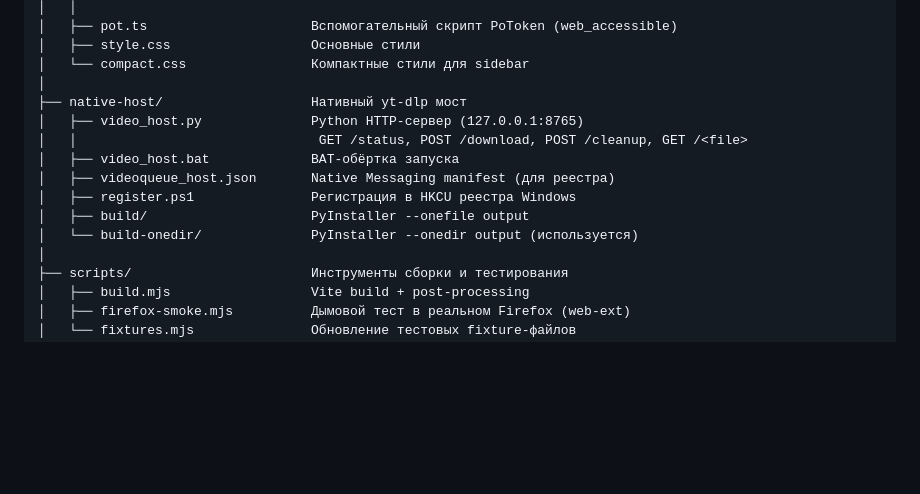
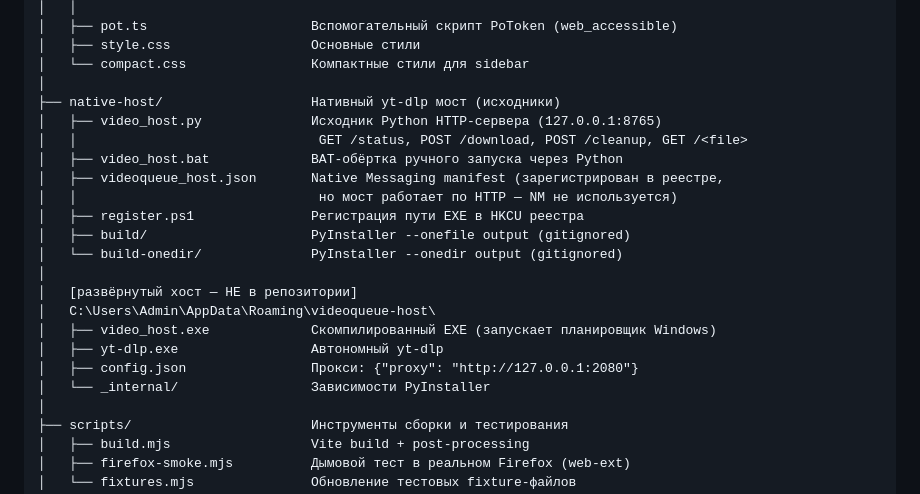
Before and after one commit to sergejsergeevsmirnov/firefox_playlist, a Markdown page: STRUCTURE.md, the part around the change. Rendered like a GitHub page; blank space fills up the shorter version.

```diff
--- a/STRUCTURE.md
+++ b/STRUCTURE.md
@@ -47,14 +47,22 @@ firefox_videoplaylist/
 │   ├── style.css                  Основные стили
 │   └── compact.css                Компактные стили для sidebar
 │
-├── native-host/                   Нативный yt-dlp мост
-│   ├── video_host.py              Python HTTP-сервер (127.0.0.1:8765)
+├── native-host/                   Нативный yt-dlp мост (исходники)
+│   ├── video_host.py              Исходник Python HTTP-сервера (127.0.0.1:8765)
 │   │                               GET /status, POST /download, POST /cleanup, GET /<file>
-│   ├── video_host.bat             BAT-обёртка запуска
-│   ├── videoqueue_host.json       Native Messaging manifest (для реестра)
-│   ├── register.ps1               Регистрация в HKCU реестра Windows
-│   ├── build/                     PyInstaller --onefile output
-│   └── build-onedir/              PyInstaller --onedir output (используется)
+│   ├── video_host.bat             BAT-обёртка ручного запуска через Python
+│   ├── videoqueue_host.json       Native Messaging manifest (зарегистрирован в реестре,
+│   │                               но мост работает по HTTP — NM не используется)
+│   ├── register.ps1               Регистрация пути EXE в HKCU реестра
+│   ├── build/                     PyInstaller --onefile output (gitignored)
+│   └── build-onedir/              PyInstaller --onedir output (gitignored)
+│
+│   [развёрнутый хост — НЕ в репозитории]
+│   C:\Users\Admin\AppData\Roaming\videoqueue-host\
+│   ├── video_host.exe             Скомпилированный EXE (запускает планировщик Windows)
+│   ├── yt-dlp.exe                 Автономный yt-dlp
+│   ├── config.json                Прокси: {"proxy": "http://127.0.0.1:2080"}
+│   └── _internal/                 Зависимости PyInstaller
 │
 ├── scripts/                       Инструменты сборки и тестирования
 │   ├── build.mjs                  Vite build + post-processing
```
Also changed, not shown: CLAUDE.md (+32 -3 lines), PROJECT_MAP.md (+24 -8 lines).
